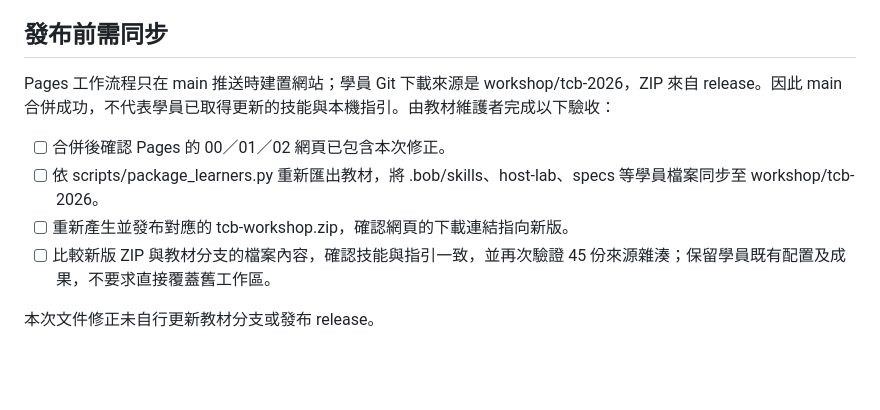
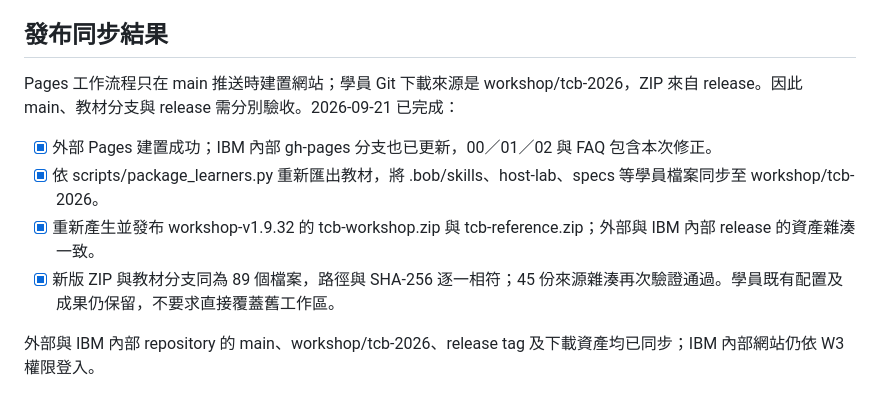
Before and after one commit to nicholas-yahung-chien/tcb-bob-workshop, a Markdown page: docs/workshop-00-02-rehearsal-validation.md, the part around the change. GitHub-like rendering; blank space fills up the shorter version.

Commit message:
Record completed workshop release sync

```diff
--- a/docs/workshop-00-02-rehearsal-validation.md
+++ b/docs/workshop-00-02-rehearsal-validation.md
@@ -103,13 +103,13 @@ Plan 與 Agent 已實際完成 program.md、impact-analysis.md、facts.json 的
 - scripts/check_site.py 通過 11 頁的連結、錨點、標題與複製目標檢查；scripts/check_curriculum.py 通過 56 個課程提示及封裝附件等檢查。
 - git diff --check 通過。本次只修正教材、技能與驗證記錄，不修改課程 COBOL 或測試程式。
 
-## 發布前需同步
+## 發布同步結果
 
-Pages 工作流程只在 main 推送時建置網站；學員 Git 下載來源是 workshop/tcb-2026，ZIP 來自 release。因此 main 合併成功，不代表學員已取得更新的技能與本機指引。由教材維護者完成以下驗收：
+Pages 工作流程只在 main 推送時建置網站；學員 Git 下載來源是 workshop/tcb-2026，ZIP 來自 release。因此 main、教材分支與 release 需分別驗收。2026-09-21 已完成：
 
-- [ ] 合併後確認 Pages 的 00／01／02 網頁已包含本次修正。
-- [ ] 依 scripts/package_learners.py 重新匯出教材，將 .bob/skills、host-lab、specs 等學員檔案同步至 workshop/tcb-2026。
-- [ ] 重新產生並發布對應的 tcb-workshop.zip，確認網頁的下載連結指向新版。
-- [ ] 比較新版 ZIP 與教材分支的檔案內容，確認技能與指引一致，並再次驗證 45 份來源雜湊；保留學員既有配置及成果，不要求直接覆蓋舊工作區。
+- [x] 外部 Pages 建置成功；IBM 內部 gh-pages 分支也已更新，00／01／02 與 FAQ 包含本次修正。
+- [x] 依 scripts/package_learners.py 重新匯出教材，將 .bob/skills、host-lab、specs 等學員檔案同步至 workshop/tcb-2026。
+- [x] 重新產生並發布 workshop-v1.9.32 的 tcb-workshop.zip 與 tcb-reference.zip；外部與 IBM 內部 release 的資產雜湊一致。
+- [x] 新版 ZIP 與教材分支同為 89 個檔案，路徑與 SHA-256 逐一相符；45 份來源雜湊再次驗證通過。學員既有配置及成果仍保留，不要求直接覆蓋舊工作區。
 
-本次文件修正未自行更新教材分支或發布 release。
+外部與 IBM 內部 repository 的 main、workshop/tcb-2026、release tag 及下載資產均已同步；IBM 內部網站仍依 W3 權限登入。
```
